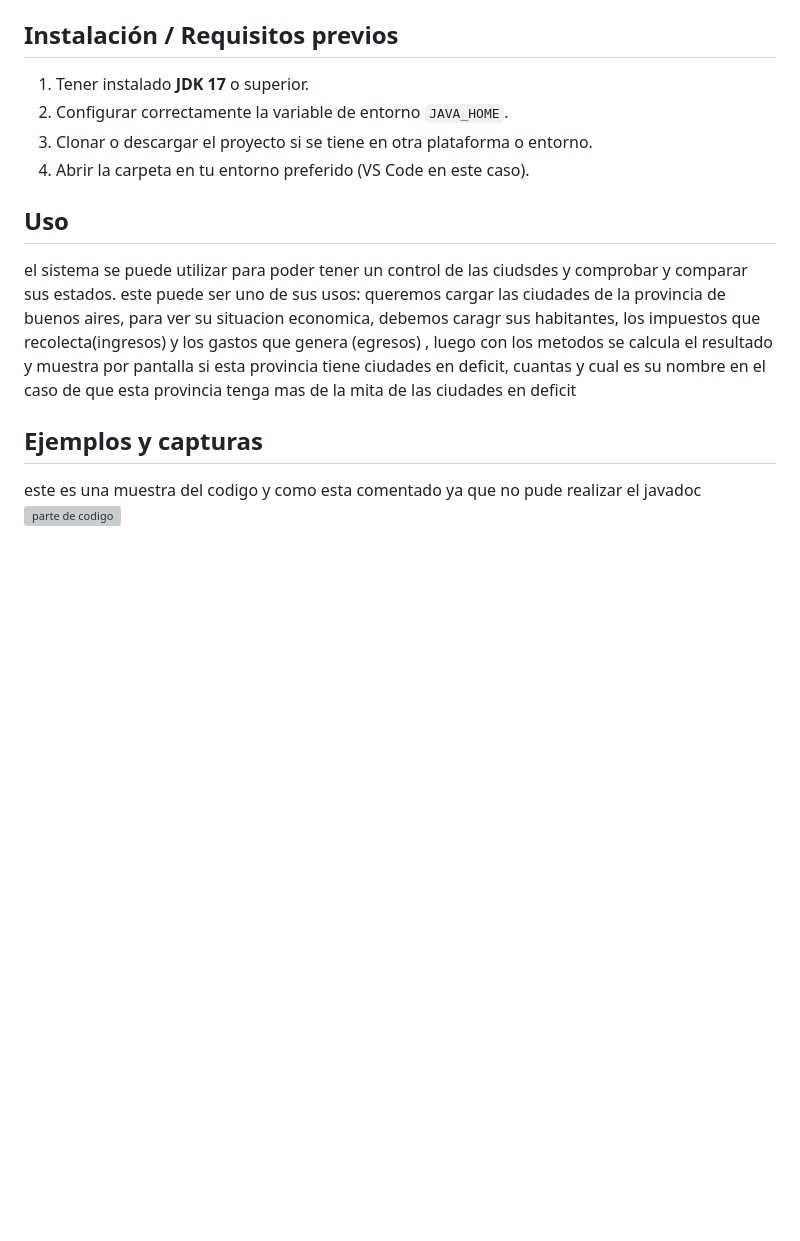
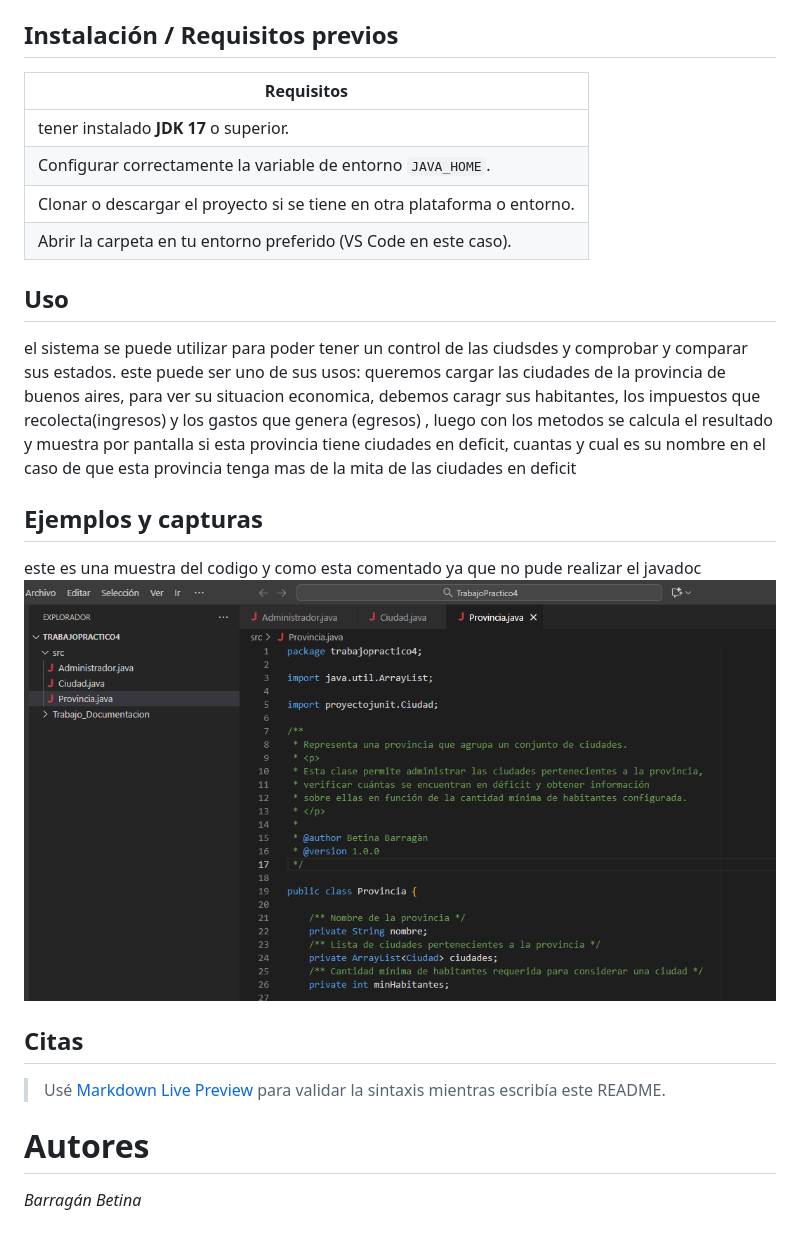
Before and after one commit to BetiB54/Trabajo_practico4, a Markdown page: README.md, the part around the change. Rendered like a GitHub page; blank space fills up the shorter version; grey boxes are pictures that could not be loaded.

Commit message:
README.md
Actualizacion final del README

```diff
--- a/README.md
+++ b/README.md
@@ -49,10 +49,14 @@ Fue desarrollado con fines educativos para practicar programación orientada a o
 
 
 ## Instalación / Requisitos previos
-1. Tener instalado **JDK 17** o superior.
-2. Configurar correctamente la variable de entorno `JAVA_HOME`.
-3. Clonar o descargar el proyecto si se tiene en otra plataforma o entorno.
-4. Abrir la carpeta en tu entorno preferido (VS Code en este caso).
+| Requisitos                                                               |
+| ------------------------------------------------------------------------ |
+| tener instalado **JDK 17** o superior.                                   |
+| Configurar correctamente la variable de entorno `JAVA_HOME`.             |
+| Clonar o descargar el proyecto si se tiene en otra plataforma o entorno. |
+|  Abrir la carpeta en tu entorno preferido (VS Code en este caso).        |
+
+
 
 
 
@@ -62,4 +66,11 @@ este puede ser uno de sus usos: queremos cargar las ciudades de la provincia de
 
 ## Ejemplos y capturas
 este es una muestra del codigo y como esta comentado ya que no pude realizar el javadoc
-![parte de codigo](TrabajoDocumentacio/img/Muestra)
+![parte de codigo](img/Muestra.png)
+
+
+## Citas
+> Usé [Markdown Live Preview](https://markdownlivepreview.com/) para validar la sintaxis mientras escribía este README.
+
+# Autores
+_Barragán Betina_
```
